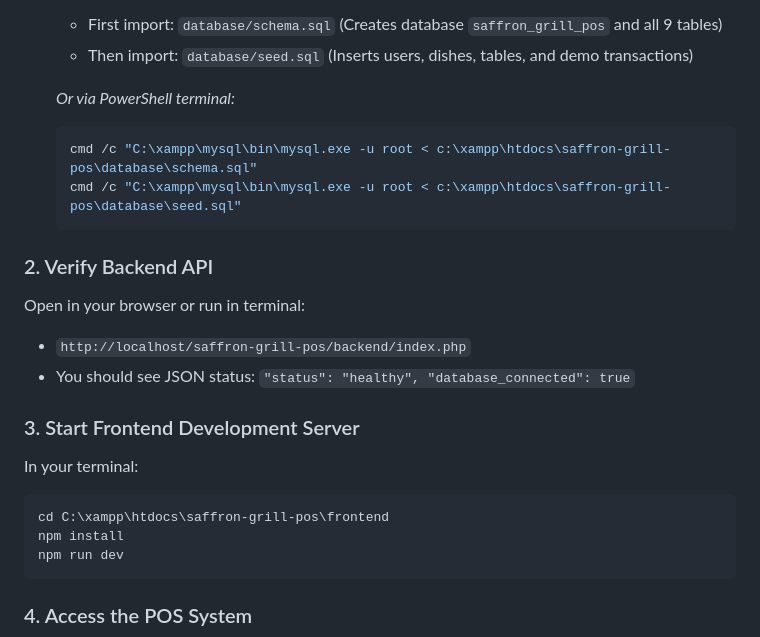
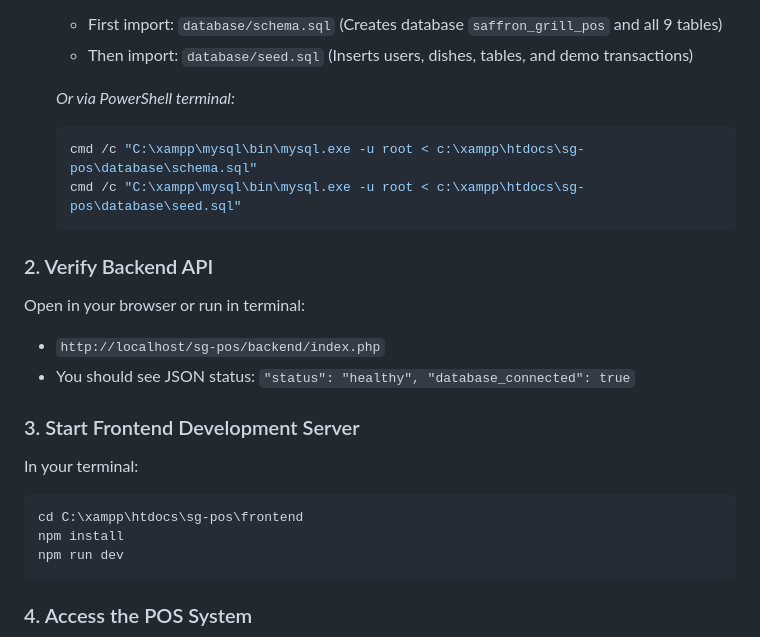
Before and after one commit to innovateabhi/sg-pos, a Markdown page: README.md, the part around the change. GitHub-like rendering.

````diff
--- a/README.md
+++ b/README.md
@@ -82,19 +82,19 @@ sg-pos/
 
    *Or via PowerShell terminal:*
    ```powershell
-   cmd /c "C:\xampp\mysql\bin\mysql.exe -u root < c:\xampp\htdocs\saffron-grill-pos\database\schema.sql"
-   cmd /c "C:\xampp\mysql\bin\mysql.exe -u root < c:\xampp\htdocs\saffron-grill-pos\database\seed.sql"
+   cmd /c "C:\xampp\mysql\bin\mysql.exe -u root < c:\xampp\htdocs\sg-pos\database\schema.sql"
+   cmd /c "C:\xampp\mysql\bin\mysql.exe -u root < c:\xampp\htdocs\sg-pos\database\seed.sql"
    ```
 
 ### 2. Verify Backend API
 Open in your browser or run in terminal:
-- `http://localhost/saffron-grill-pos/backend/index.php`
+- `http://localhost/sg-pos/backend/index.php`
 - You should see JSON status: `"status": "healthy", "database_connected": true`
 
 ### 3. Start Frontend Development Server
 In your terminal:
 ```powershell
-cd C:\xampp\htdocs\saffron-grill-pos\frontend
+cd C:\xampp\htdocs\sg-pos\frontend
 npm install
 npm run dev
 ```
````
